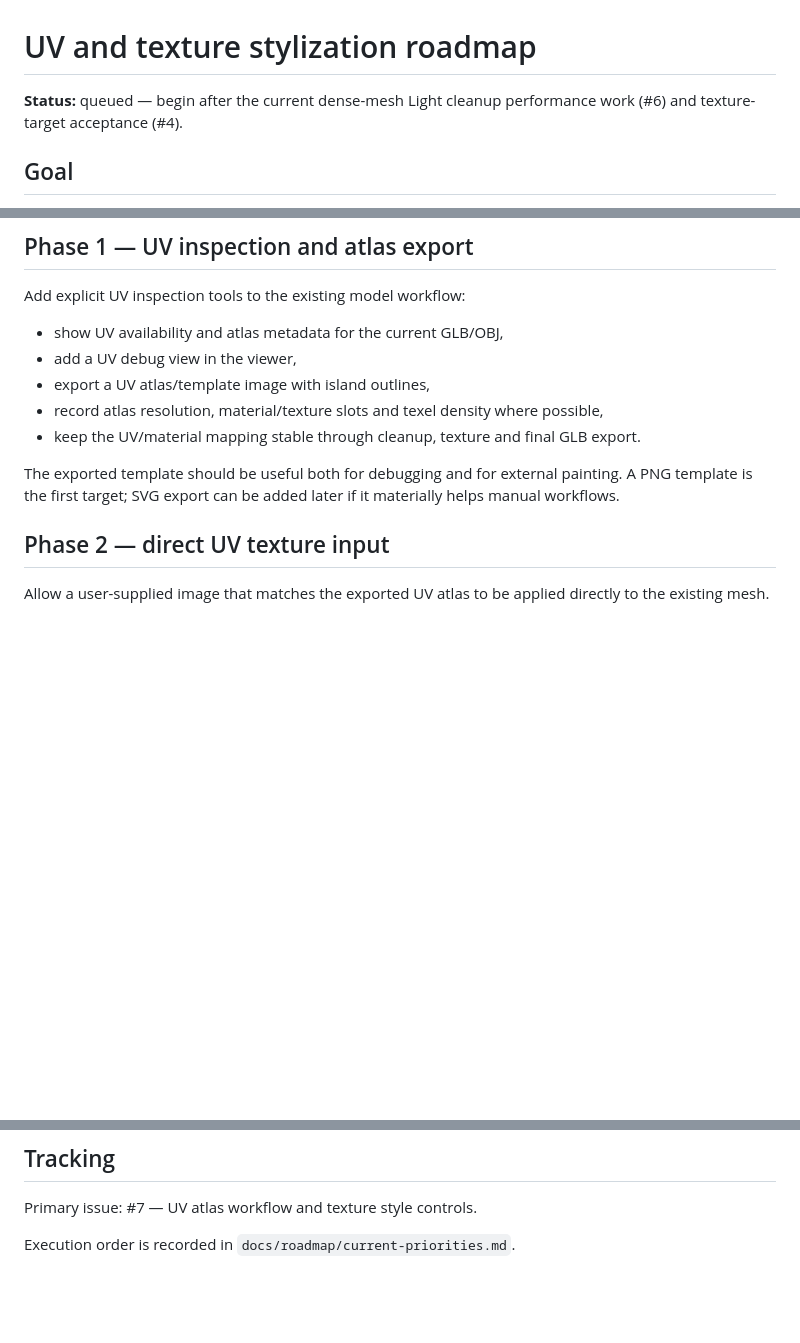
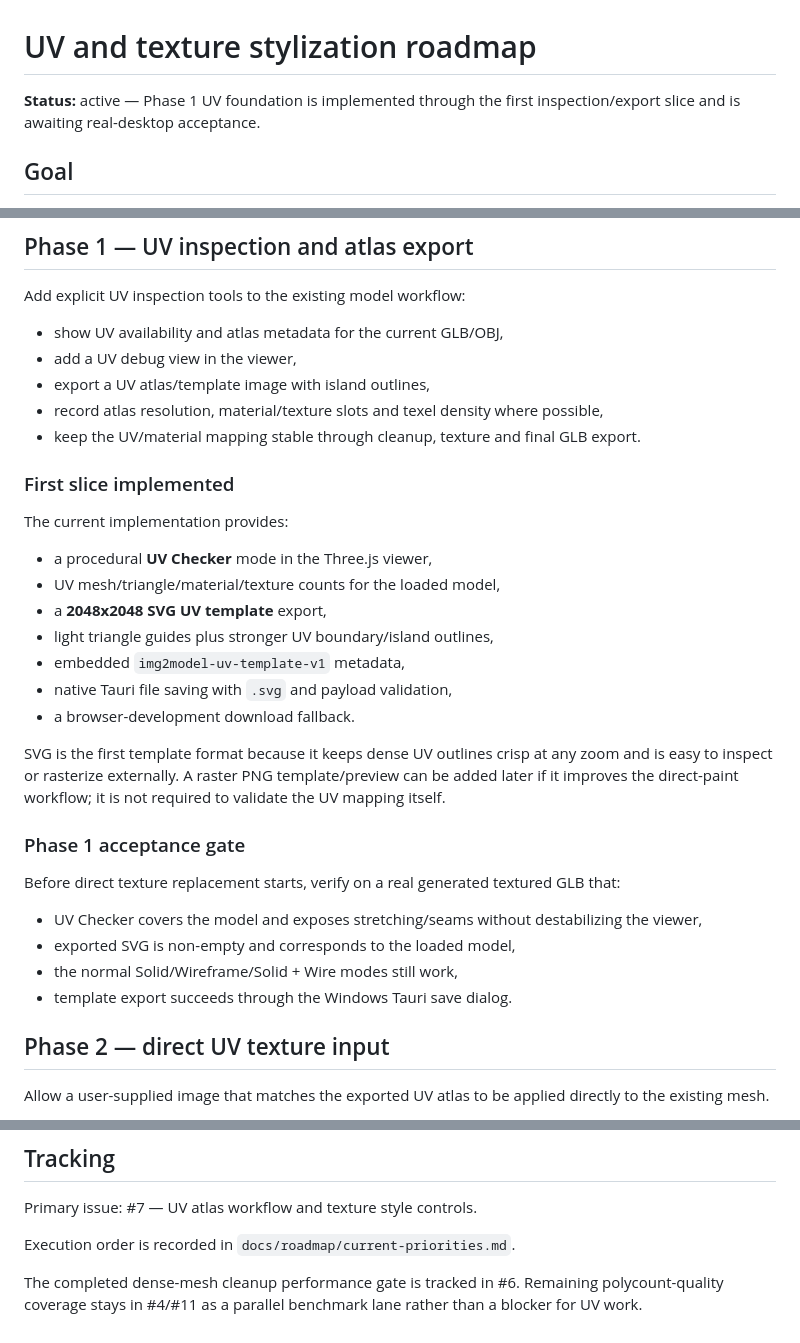
Before and after one commit to quendae/img2model-amd, a Markdown page: docs/roadmap/texture-uv-stylization.md, 3 parts joined by grey strips. GitHub-like rendering; blank space fills up the shorter version.

Commit message:
docs: record first UV foundation slice

```diff
--- a/docs/roadmap/texture-uv-stylization.md
+++ b/docs/roadmap/texture-uv-stylization.md
@@ -1,6 +1,6 @@
 # UV and texture stylization roadmap
 
-**Status:** queued — begin after the current dense-mesh Light cleanup performance work (#6) and texture-target acceptance (#4).
+**Status:** active — Phase 1 UV foundation is implemented through the first inspection/export slice and is awaiting real-desktop acceptance.
 
 ## Goal
 
@@ -18,7 +18,28 @@ Add explicit UV inspection tools to the existing model workflow:
 - record atlas resolution, material/texture slots and texel density where possible,
 - keep the UV/material mapping stable through cleanup, texture and final GLB export.
 
-The exported template should be useful both for debugging and for external painting. A PNG template is the first target; SVG export can be added later if it materially helps manual workflows.
+### First slice implemented
+
+The current implementation provides:
+
+- a procedural **UV Checker** mode in the Three.js viewer,
+- UV mesh/triangle/material/texture counts for the loaded model,
+- a **2048x2048 SVG UV template** export,
+- light triangle guides plus stronger UV boundary/island outlines,
+- embedded `img2model-uv-template-v1` metadata,
+- native Tauri file saving with `.svg` and payload validation,
+- a browser-development download fallback.
+
+SVG is the first template format because it keeps dense UV outlines crisp at any zoom and is easy to inspect or rasterize externally. A raster PNG template/preview can be added later if it improves the direct-paint workflow; it is not required to validate the UV mapping itself.
+
+### Phase 1 acceptance gate
+
+Before direct texture replacement starts, verify on a real generated textured GLB that:
+
+- UV Checker covers the model and exposes stretching/seams without destabilizing the viewer,
+- exported SVG is non-empty and corresponds to the loaded model,
+- the normal Solid/Wireframe/Solid + Wire modes still work,
+- template export succeeds through the Windows Tauri save dialog.
 
 ## Phase 2 — direct UV texture input
 
@@ -123,3 +144,5 @@ Topology-changing operations should stay before the final UV-dependent texture s
 Primary issue: #7 — UV atlas workflow and texture style controls.
 
 Execution order is recorded in `docs/roadmap/current-priorities.md`.
+
+The completed dense-mesh cleanup performance gate is tracked in #6. Remaining polycount-quality coverage stays in #4/#11 as a parallel benchmark lane rather than a blocker for UV work.
```
